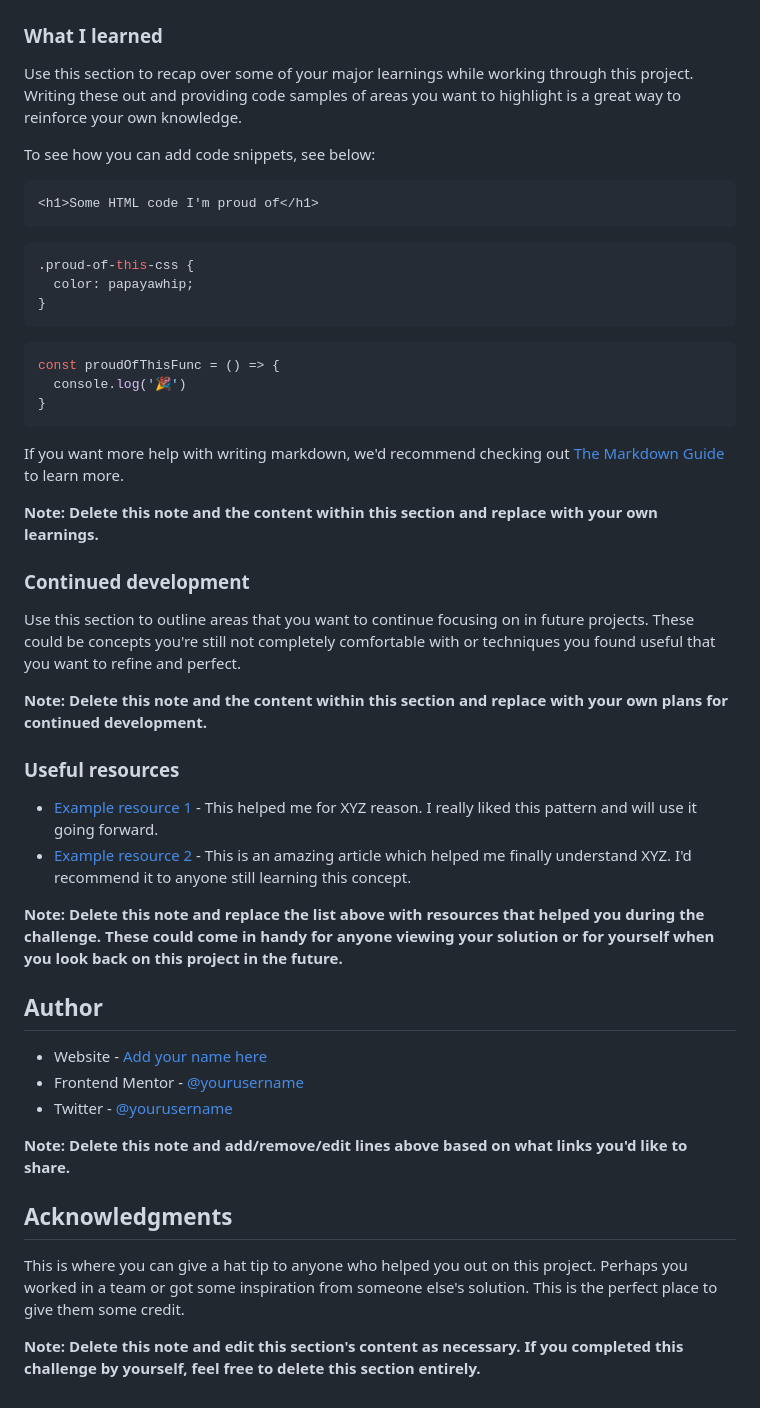
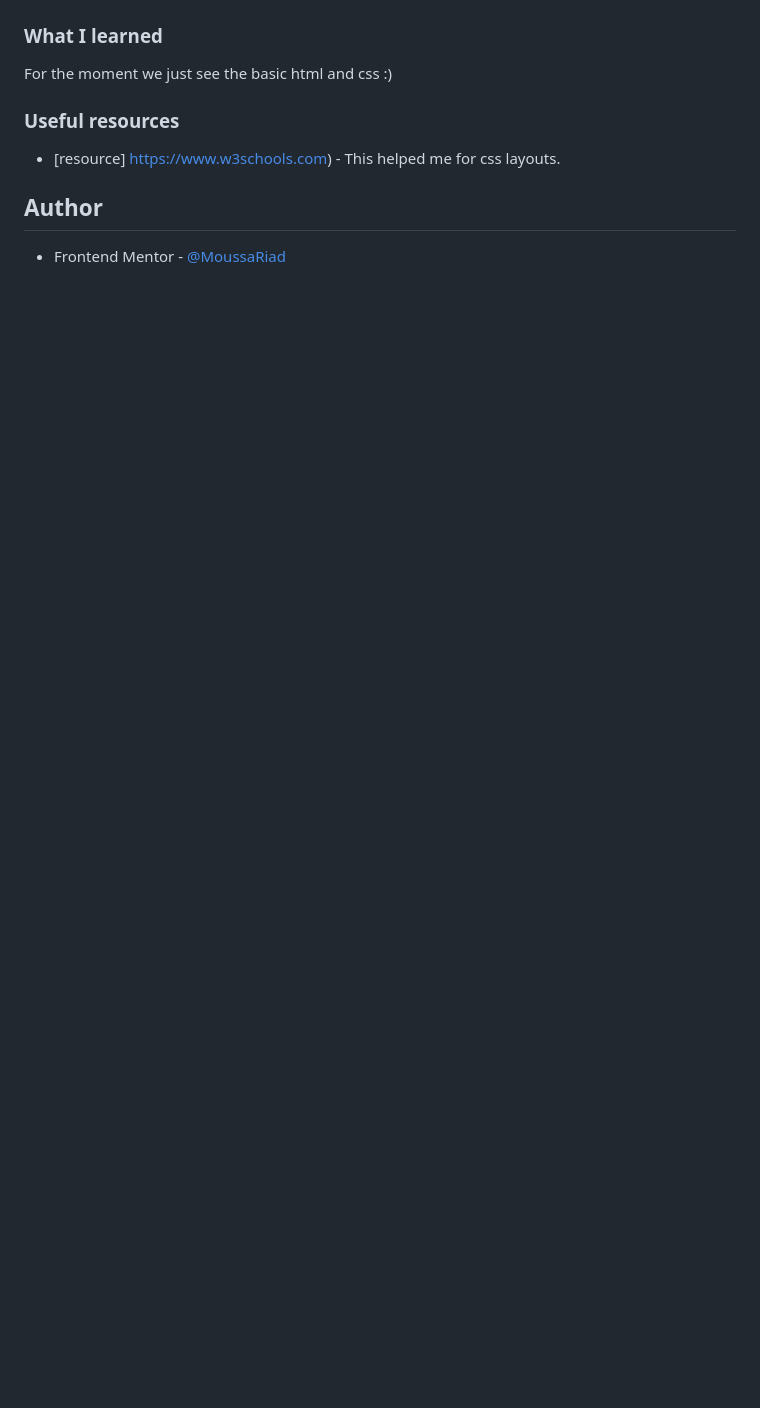
Before and after one commit to MoussaRiad/qr-code-component-main, a Markdown page: README-template.md, the part around the change printed below. Rendered like a GitHub page; blank space fills up the shorter version.

````diff
--- a/README-template.md
+++ b/README-template.md
@@ -53,51 +36,14 @@ Then crop/optimize/edit your image however you like, add it to your project, and
 
 ### What I learned
 
-Use this section to recap over some of your major learnings while working through this project. Writing these out and providing code samples of areas you want to highlight is a great way to reinforce your own knowledge.
-
-To see how you can add code snippets, see below:
-
-```html
-<h1>Some HTML code I'm proud of</h1>
-```
-```css
-.proud-of-this-css {
-  color: papayawhip;
-}
-```
-```js
-const proudOfThisFunc = () => {
-  console.log('🎉')
-}
-```
-
-If you want more help with writing markdown, we'd recommend checking out [The Markdown Guide](https://www.markdownguide.org/) to learn more.
-
-**Note: Delete this note and the content within this section and replace with your own learnings.**
-
-### Continued development
-
-Use this section to outline areas that you want to continue focusing on in future projects. These could be concepts you're still not completely comfortable with or techniques you found useful that you want to refine and perfect.
-
-**Note: Delete this note and the content within this section and replace with your own plans for continued development.**
+For the moment we just see the basic html and css :)
 
 ### Useful resources
 
-- [Example resource 1](https://www.example.com) - This helped me for XYZ reason. I really liked this pattern and will use it going forward.
-- [Example resource 2](https://www.example.com) - This is an amazing article which helped me finally understand XYZ. I'd recommend it to anyone still learning this concept.
+- [resource] https://www.w3schools.com) - This helped me for css layouts.
 
-**Note: Delete this note and replace the list above with resources that helped you during the challenge. These could come in handy for anyone viewing your solution or for yourself when you look back on this project in the future.**
+
 
 ## Author
 
-- Website - [Add your name here](https://www.your-site.com)
-- Frontend Mentor - [@yourusername](https://www.frontendmentor.io/profile/yourusername)
-- Twitter - [@yourusername](https://www.twitter.com/yourusername)
-
-**Note: Delete this note and add/remove/edit lines above based on what links you'd like to share.**
-
-## Acknowledgments
-
-This is where you can give a hat tip to anyone who helped you out on this project. Perhaps you worked in a team or got some inspiration from someone else's solution. This is the perfect place to give them some credit.
-
-**Note: Delete this note and edit this section's content as necessary. If you completed this challenge by yourself, feel free to delete this section entirely.**
+- Frontend Mentor - [@MoussaRiad](https://www.frontendmentor.io/profile/MoussaRiad)
````
Also changed, not shown: other parts of README-template.md (+10 -27 lines), images/screenshot.png (added), 2 other files.
